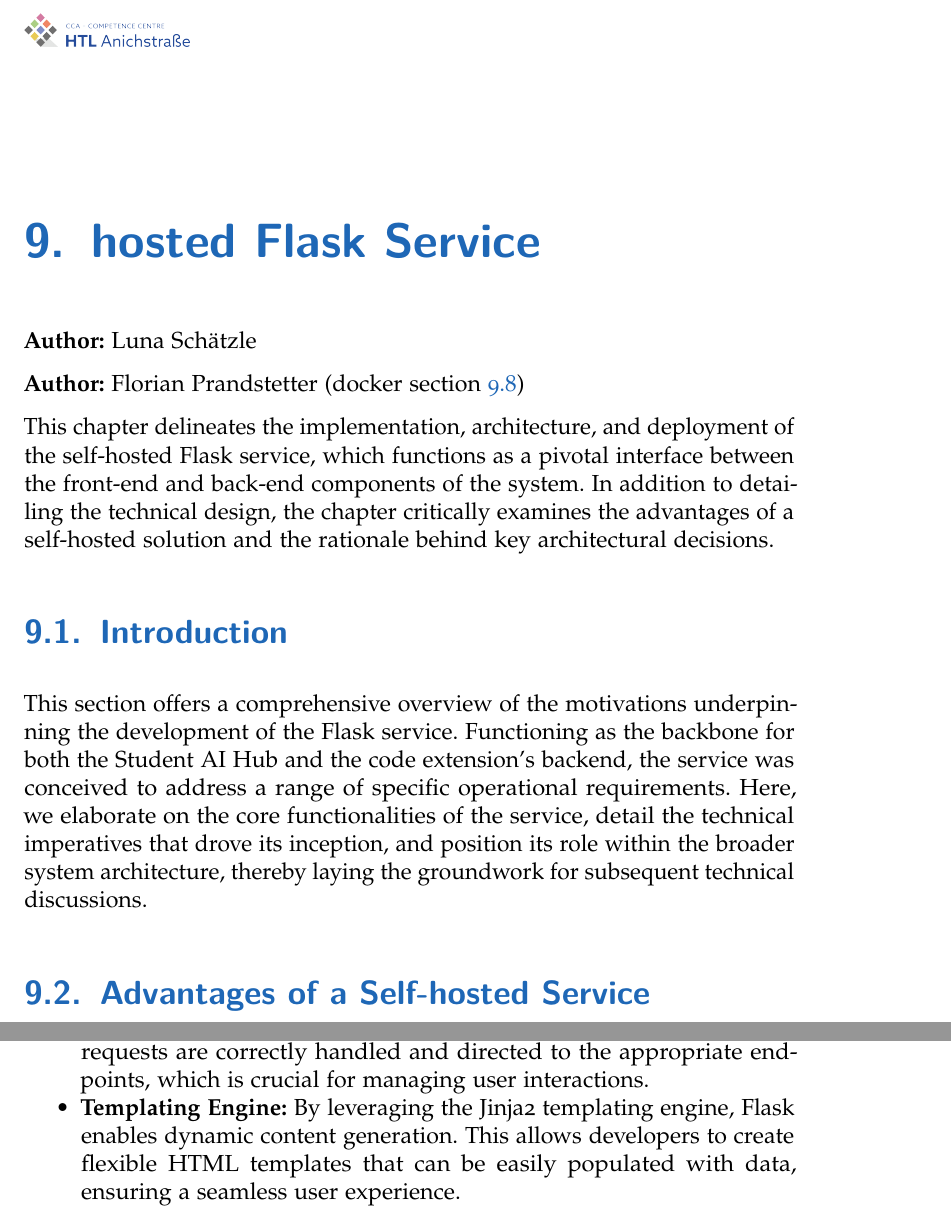
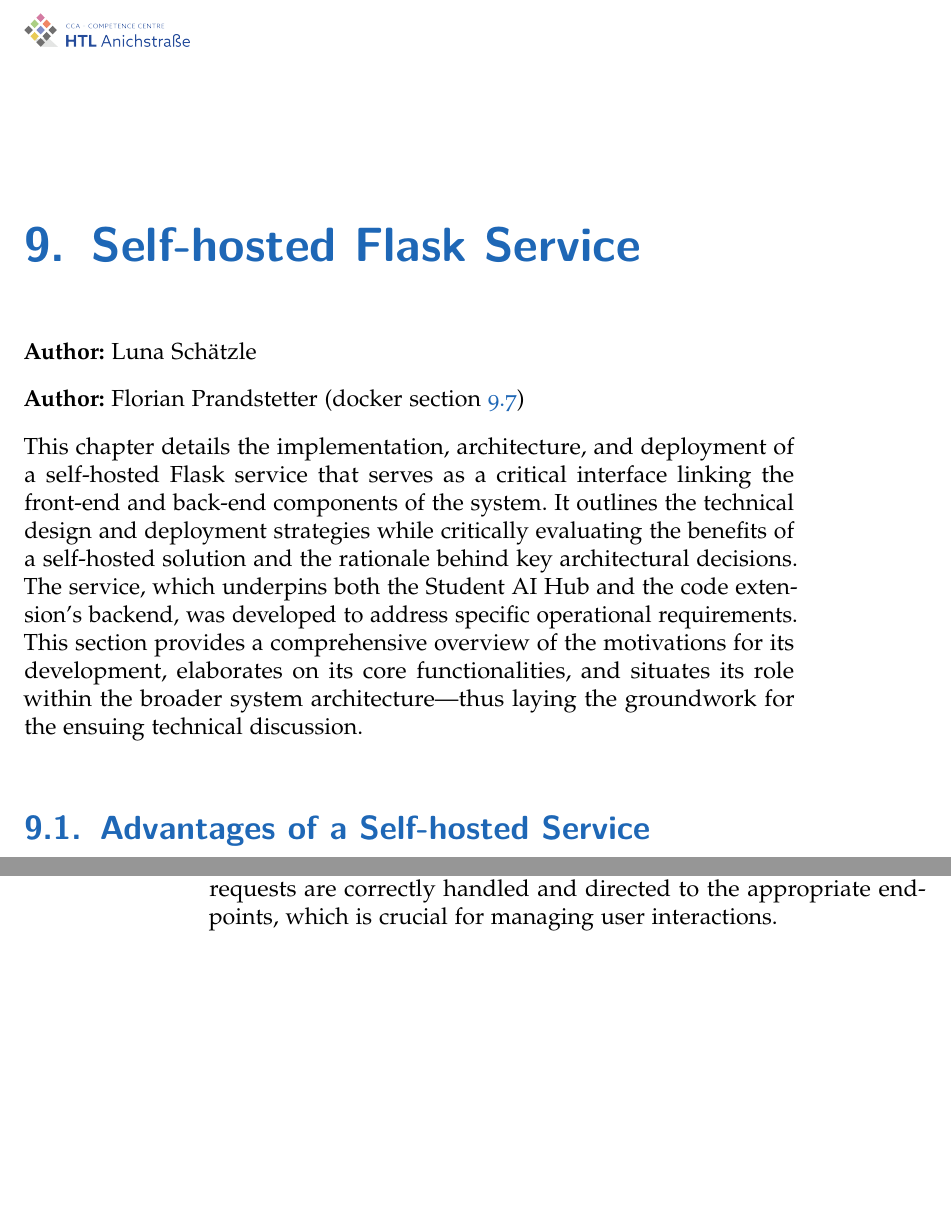
Before and after one commit to Luna-Schaetzle/Diploma-thesis-document, a LaTeX thesis (main.tex, which reads content/Hosted_Flask_Service.tex): two parts of pages 113 and 115 of 257 before the commit and two parts of pages 113 and 114 of 257 after it, joined at a grey line, cut so that both start at the same text, the shorter picture padded with empty space. Compiled offline with pdfLaTeX; a LaTeX package or settings file that is missing is left out.

Commit message:
Flask Service Fixes

```diff
--- a/content/Hosted_Flask_Service.tex
+++ b/content/Hosted_Flask_Service.tex
@@ -1,20 +1,16 @@
-\chapter{hosted Flask Service}
+\chapter{Self-hosted Flask Service}
 \label{cha:hosted_flask_service}
 \textbf{Author:} Luna Schätzle
 
 \textbf{Author:} Florian Prandstetter (docker section \ref{sec:docker})
 
-This chapter delineates the implementation, architecture, and deployment of the self-hosted Flask service,
-which functions as a pivotal interface between the front-end and back-end components of the system.
-In addition to detailing the technical design, the chapter critically examines the advantages of a self-hosted solution
-and the rationale behind key architectural decisions.
+This chapter details the implementation, architecture, and deployment of a self-hosted Flask service that serves as a critical
+interface linking the front-end and back-end components of the system. It outlines the technical design and deployment strategies
+while critically evaluating the benefits of a self-hosted solution and the rationale behind key architectural decisions. The service,
+which underpins both the Student AI Hub and the code extension’s backend, was developed to address specific operational requirements.
+This section provides a comprehensive overview of the motivations for its development, elaborates on its core functionalities,
+and situates its role within the broader system architecture—thus laying the groundwork for the ensuing technical discussion.
 
-\section{Introduction}
-This section offers a comprehensive overview of the motivations underpinning the development of the Flask service.
-Functioning as the backbone for both the Student AI Hub and the code extension’s backend,
-the service was conceived to address a range of specific operational requirements.
-Here, we elaborate on the core functionalities of the service, detail the technical imperatives that drove its inception,
-and position its role within the broader system architecture, thereby laying the groundwork for subsequent technical discussions.
 
 \section{Advantages of a Self-hosted Service}
 A self-hosted service confers a multitude of benefits relative to externally managed or third-party solutions. This section examines these advantages in depth:
```
Also changed, not shown: content/Hosted_Flask_Service.tex (10 more changed lines).
